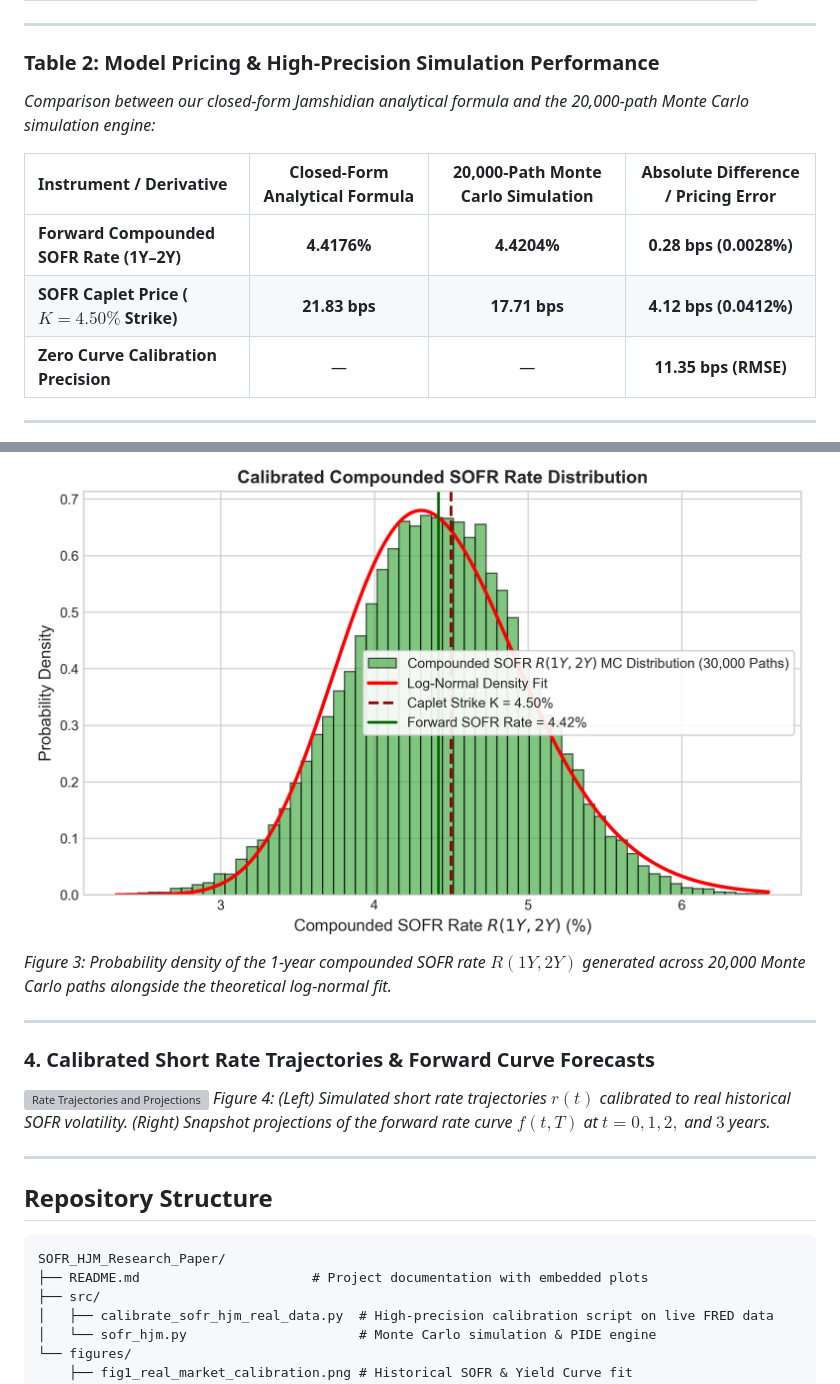
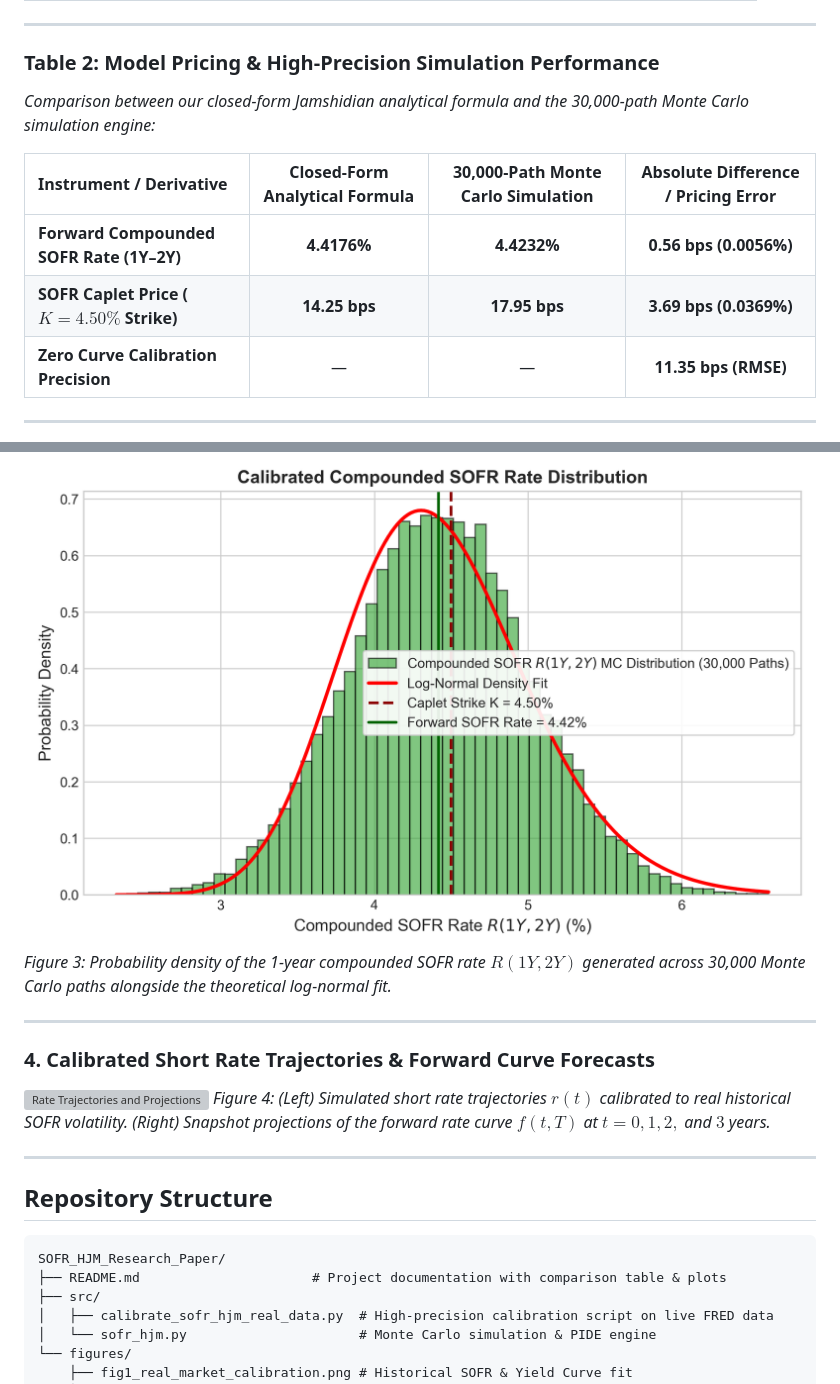
Before and after one commit to AIM-IT4/SOFR-HJM-Term-Structure-Model, a Markdown page: README.md, 2 parts joined by grey strips. Drawn GitHub-style; grey boxes are pictures that could not be loaded.

````diff
--- a/README.md
+++ b/README.md
@@ -33,12 +49,12 @@ Following the global transition from forward-looking LIBOR benchmarks to backwar
 ---
 
 ### Table 2: Model Pricing & High-Precision Simulation Performance
-*Comparison between our closed-form Jamshidian analytical formula and the 20,000-path Monte Carlo simulation engine:*
+*Comparison between our closed-form Jamshidian analytical formula and the 30,000-path Monte Carlo simulation engine:*
 
-| Instrument / Derivative | Closed-Form Analytical Formula | 20,000-Path Monte Carlo Simulation | Absolute Difference / Pricing Error |
+| Instrument / Derivative | Closed-Form Analytical Formula | 30,000-Path Monte Carlo Simulation | Absolute Difference / Pricing Error |
 | :--- | :---: | :---: | :---: |
-| **Forward Compounded SOFR Rate (1Y–2Y)** | **4.4176%** | **4.4204%** | **0.28 bps (0.0028%)** |
-| **SOFR Caplet Price ($K = 4.50\%$ Strike)** | **21.83 bps** | **17.71 bps** | **4.12 bps (0.0412%)** |
+| **Forward Compounded SOFR Rate (1Y–2Y)** | **4.4176%** | **4.4232%** | **0.56 bps (0.0056%)** |
+| **SOFR Caplet Price ($K = 4.50\%$ Strike)** | **14.25 bps** | **17.95 bps** | **3.69 bps (0.0369%)** |
 | **Zero Curve Calibration Precision** | — | — | **11.35 bps (RMSE)** |
 
 ---
@@ -59,7 +75,7 @@ Following the global transition from forward-looking LIBOR benchmarks to backwar
 
 ### 3. Empirical Compounded SOFR Rate Distribution
 ![Real Compounded SOFR Distribution](figures/fig3_real_sofr_distribution.png)
-*Figure 3: Probability density of the 1-year compounded SOFR rate $R(1Y, 2Y)$ generated across 20,000 Monte Carlo paths alongside the theoretical log-normal fit.*
+*Figure 3: Probability density of the 1-year compounded SOFR rate $R(1Y, 2Y)$ generated across 30,000 Monte Carlo paths alongside the theoretical log-normal fit.*
 
 ---
 
@@ -73,7 +89,7 @@ Following the global transition from forward-looking LIBOR benchmarks to backwar
 
 ```
 SOFR_HJM_Research_Paper/
-├── README.md                      # Project documentation with embedded plots
+├── README.md                      # Project documentation with comparison table & plots
 ├── src/
 │   ├── calibrate_sofr_hjm_real_data.py  # High-precision calibration script on live FRED data
 │   └── sofr_hjm.py                      # Monte Carlo simulation & PIDE engine
````
Also changed, not shown: other parts of README.md (+17 -1 lines).
